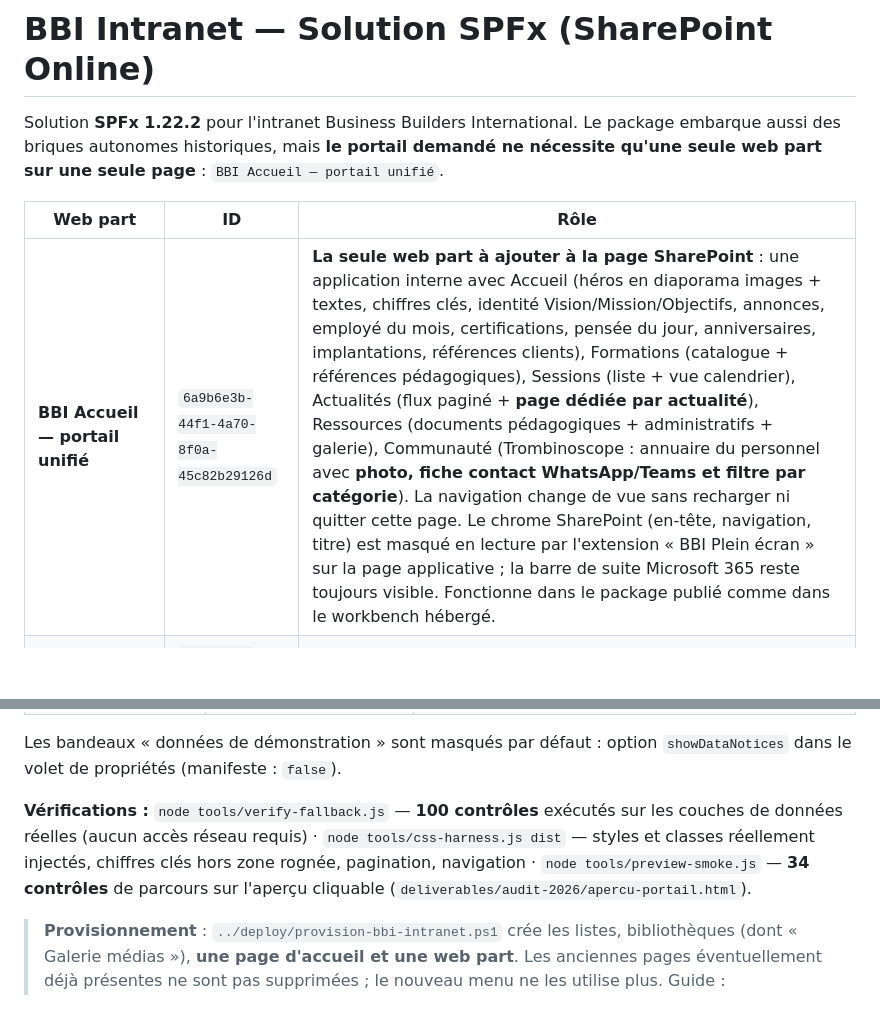
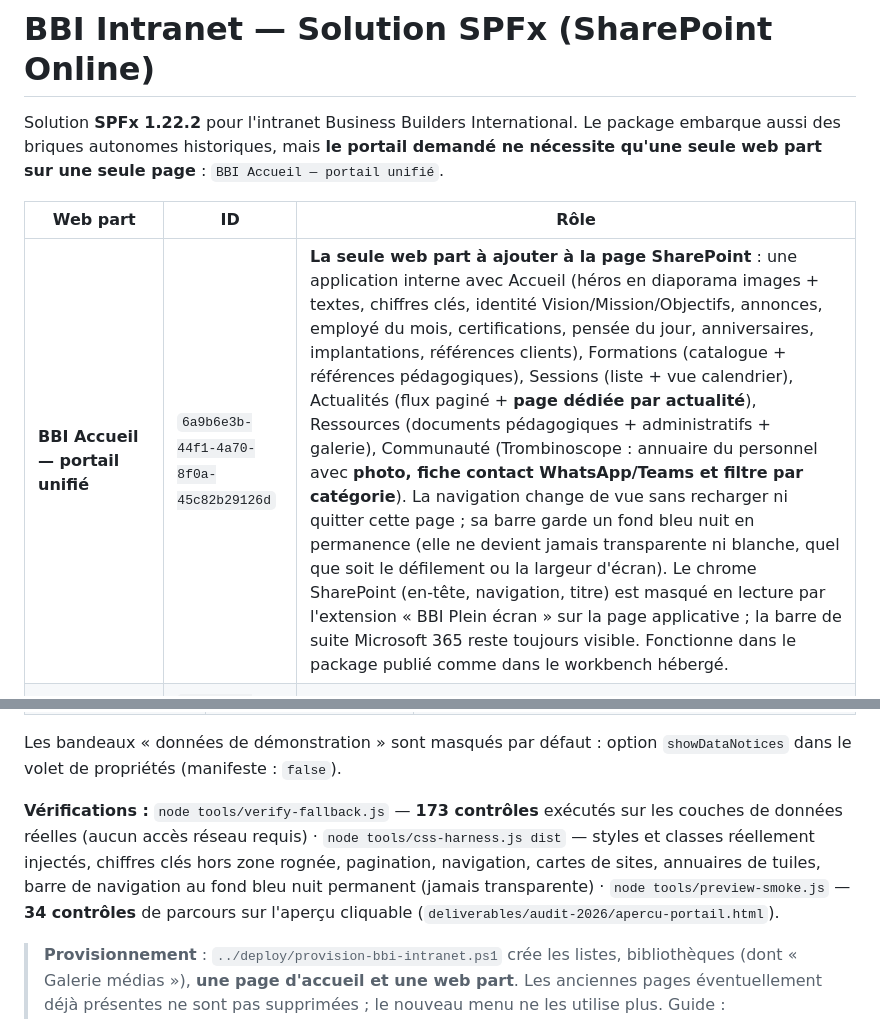
Before and after one commit to Fiama226/bbi, a Markdown page: bbi-intranet/README.md, 2 parts joined by grey strips. Drawn GitHub-style; blank space fills up the shorter version.

```diff
--- a/bbi-intranet/README.md
+++ b/bbi-intranet/README.md
@@ -4,7 +4,7 @@ Solution **SPFx 1.22.2** pour l'intranet Business Builders International. Le pac
 
 | Web part | ID | Rôle |
 |---|---|---|
-| **BBI Accueil — portail unifié** | `6a9b6e3b-44f1-4a70-8f0a-45c82b29126d` | **La seule web part à ajouter à la page SharePoint** : une application interne avec Accueil (héros en diaporama images + textes, chiffres clés, identité Vision/Mission/Objectifs, annonces, employé du mois, certifications, pensée du jour, anniversaires, implantations, références clients), Formations (catalogue + références pédagogiques), Sessions (liste + vue calendrier), Actualités (flux paginé + **page dédiée par actualité**), Ressources (documents pédagogiques + administratifs + galerie), Communauté (Trombinoscope : annuaire du personnel avec **photo, fiche contact WhatsApp/Teams et filtre par catégorie**). La navigation change de vue sans recharger ni quitter cette page. Le chrome SharePoint (en-tête, navigation, titre) est masqué en lecture par l'extension « BBI Plein écran » sur la page applicative ; la barre de suite Microsoft 365 reste toujours visible. Fonctionne dans le package publié comme dans le workbench hébergé. |
+| **BBI Accueil — portail unifié** | `6a9b6e3b-44f1-4a70-8f0a-45c82b29126d` | **La seule web part à ajouter à la page SharePoint** : une application interne avec Accueil (héros en diaporama images + textes, chiffres clés, identité Vision/Mission/Objectifs, annonces, employé du mois, certifications, pensée du jour, anniversaires, implantations, références clients), Formations (catalogue + références pédagogiques), Sessions (liste + vue calendrier), Actualités (flux paginé + **page dédiée par actualité**), Ressources (documents pédagogiques + administratifs + galerie), Communauté (Trombinoscope : annuaire du personnel avec **photo, fiche contact WhatsApp/Teams et filtre par catégorie**). La navigation change de vue sans recharger ni quitter cette page ; sa barre garde un fond bleu nuit en permanence (elle ne devient jamais transparente ni blanche, quel que soit le défilement ou la largeur d'écran). Le chrome SharePoint (en-tête, navigation, titre) est masqué en lecture par l'extension « BBI Plein écran » sur la page applicative ; la barre de suite Microsoft 365 reste toujours visible. Fonctionne dans le package publié comme dans le workbench hébergé. |
 | **BBI Catalogue des formations** | `d37a426e-48db-484f-bf10-c38675bb7b43` | Cartes filtrables (filière) + recherche, alimentées par la liste `Formations`. Affiche des données d'exemple si la liste n'existe pas encore. |
 | **BBI Galerie médias** | `f0f19a37-2c11-4812-9006-8aa71a9254f1` | Galerie photos/vidéos alimentée par la bibliothèque d'images « Galerie médias » : albums filtrables, mosaïque, visionneuse plein écran accessible (clavier, focus, `aria-modal`), vidéos mp4, vignettes générées par SharePoint. |
 | **BBI Plein écran** *(extension)* | `ae430672-9740-4b5a-ace1-fd5d5ab6e9bf` | Application Customizer : supprime les marges du canevas **uniquement sur les pages applicatives** (`SingleWebPartAppPage`) pour un rendu bord à bord réel. Propriétés : `mode`, `edgeToEdge`, `hidePageTitle`, `hideCommandBar`, `topBannerText`, `customCss`. |
@@ -42,7 +42,7 @@ Toutes les sources sont tolérantes : liste absente (404), liste non créée, **
 
 Les bandeaux « données de démonstration » sont masqués par défaut : option `showDataNotices` dans le volet de propriétés (manifeste : `false`).
 
-**Vérifications :** `node tools/verify-fallback.js` — **100 contrôles** exécutés sur les couches de données réelles (aucun accès réseau requis) · `node tools/css-harness.js dist` — styles et classes réellement injectés, chiffres clés hors zone rognée, pagination, navigation · `node tools/preview-smoke.js` — **34 contrôles** de parcours sur l'aperçu cliquable (`deliverables/audit-2026/apercu-portail.html`).
+**Vérifications :** `node tools/verify-fallback.js` — **173 contrôles** exécutés sur les couches de données réelles (aucun accès réseau requis) · `node tools/css-harness.js dist` — styles et classes réellement injectés, chiffres clés hors zone rognée, pagination, navigation, cartes de sites, annuaires de tuiles, barre de navigation au fond bleu nuit permanent (jamais transparente) · `node tools/preview-smoke.js` — **34 contrôles** de parcours sur l'aperçu cliquable (`deliverables/audit-2026/apercu-portail.html`).
 
 > **Provisionnement** : `../deploy/provision-bbi-intranet.ps1` crée les listes, bibliothèques (dont « Galerie médias »), **une page d'accueil et une web part**. Les anciennes pages éventuellement déjà présentes ne sont pas supprimées ; le nouveau menu ne les utilise plus. Guide : `../deploy/README.md`.
 
```
Also changed, not shown: CLAUDE.md (+2 -2 lines), deploy/README.md (+3 -2 lines).
